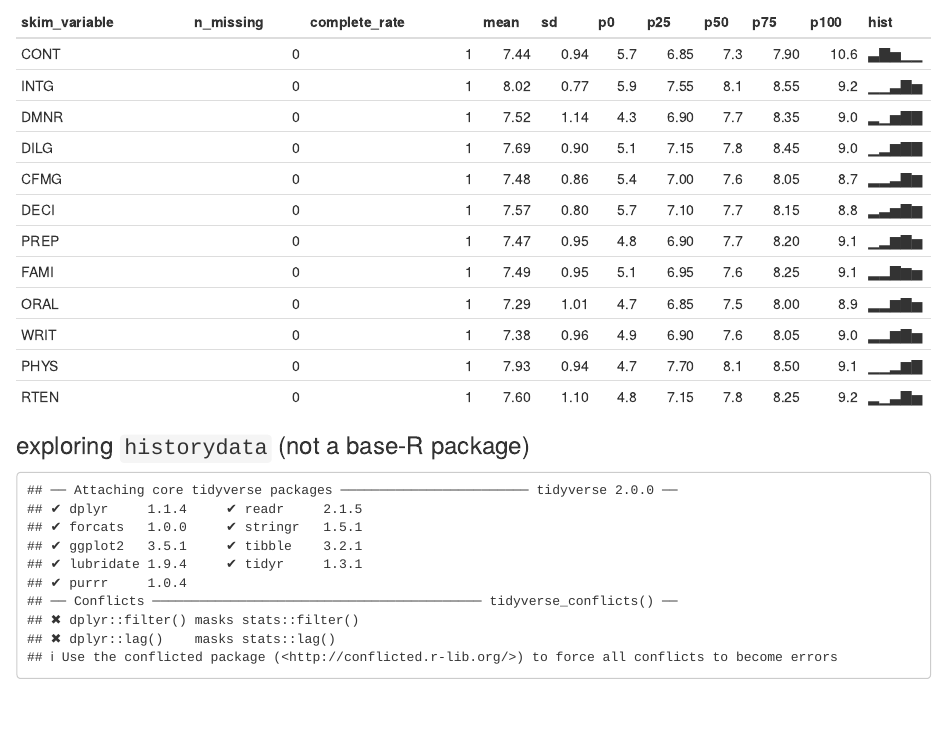
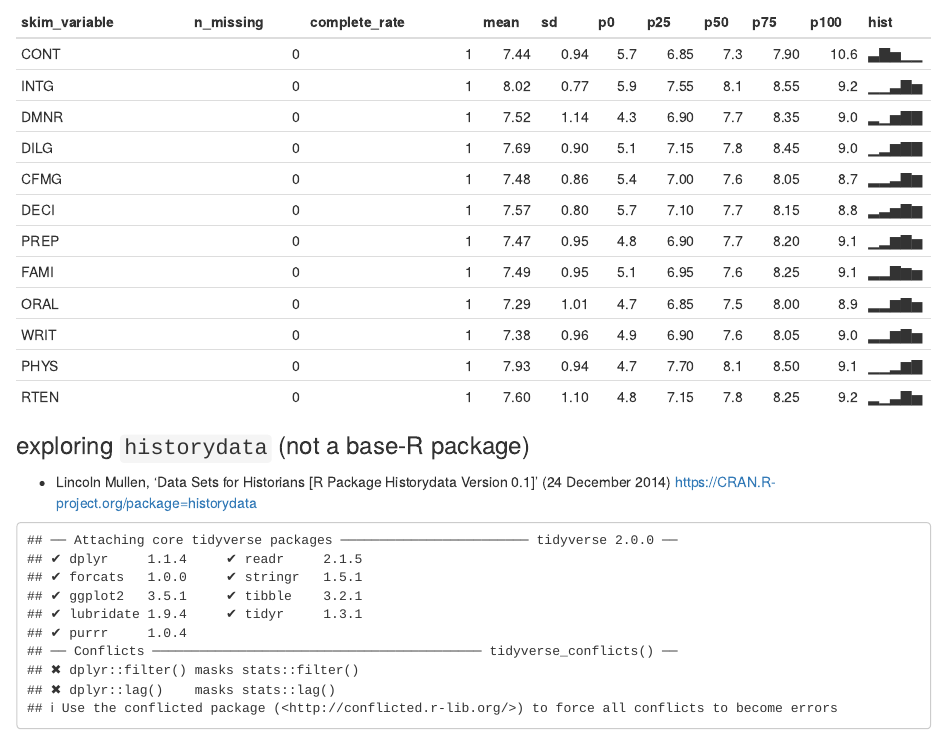
Before and after one commit to icaruszhu/rds, an R Markdown document (d2t-chenzhu.rmd): the page in a window 1100 px wide, from 2310 px down. Rendered offline with R 4.5, knitr and Pandoc, with nearby package versions; some code elsewhere in the file could not run offline.

Commit message:
credit the source of historydata by adding the author's name and link

````diff
--- a/d2t-chenzhu.rmd
+++ b/d2t-chenzhu.rmd
@@ -30,6 +30,9 @@ skim (USJudgeRatings) #==> skim through the dataset
 ```
 
 ### exploring `historydata` (not a base-R package)
+
+- Lincoln Mullen, ‘Data Sets for Historians [R Package Historydata Version 0.1]’ (24 December 2014) <https://CRAN.R-project.org/package=historydata>
+
 
 ```{r , eval = TRUE, echo = FALSE }
 install.packages (historydata)
````
